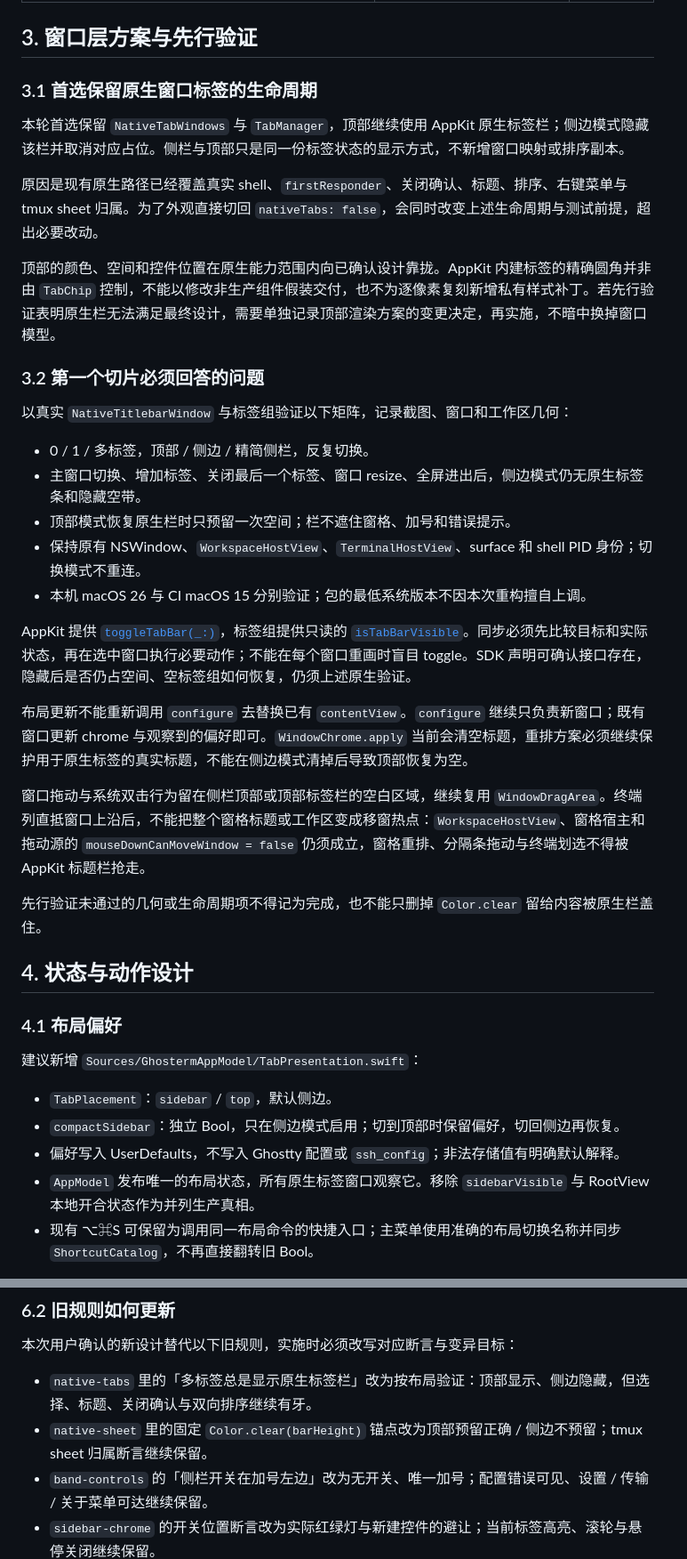
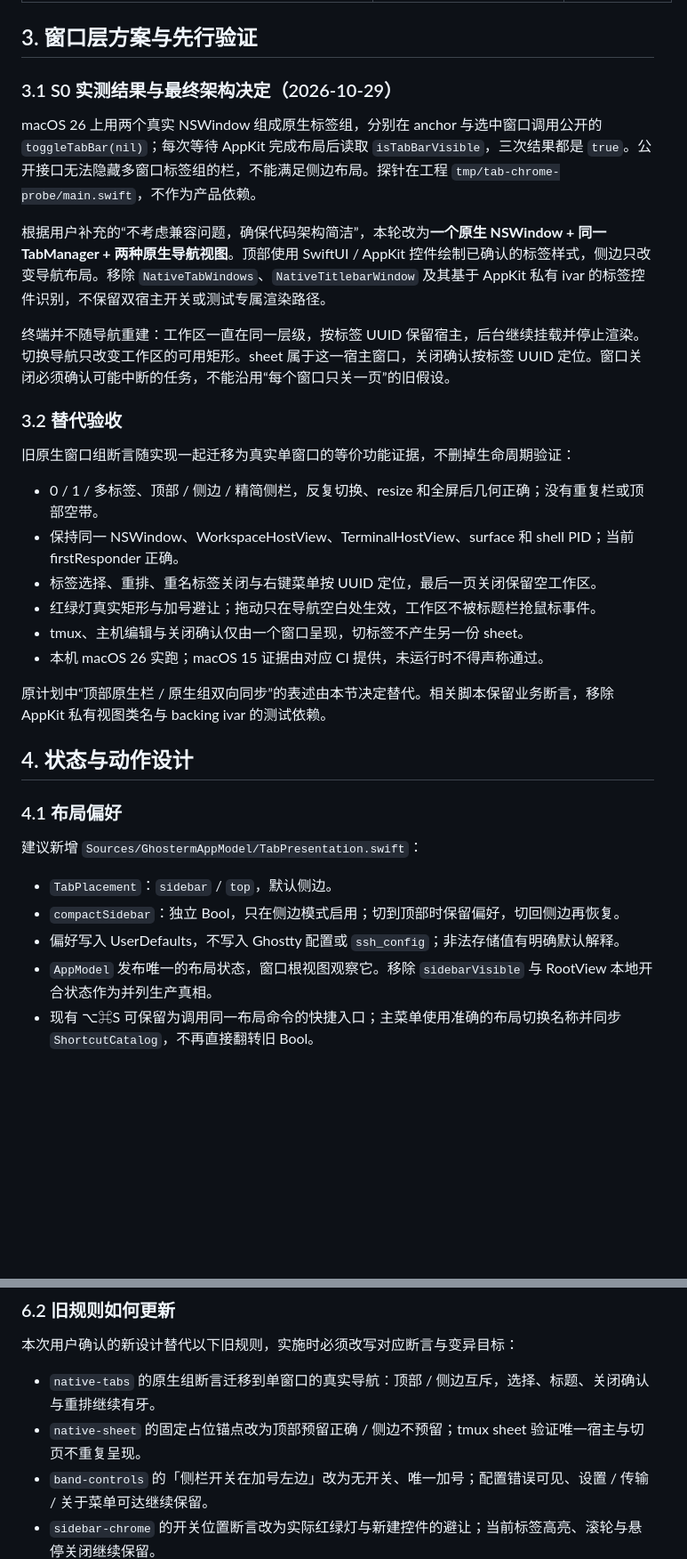
Before and after one commit to hanxi/ghosterm, a Markdown page: docs/reference/plan-tab-chrome-refactor.md, 2 parts joined by grey strips. Shown at 89% size. Rendered like a GitHub page; blank space fills up the shorter version.

Commit message:
docs(plan): 根据原生验证收敛为单窗口标签宿主

```diff
--- a/docs/reference/plan-tab-chrome-refactor.md
+++ b/docs/reference/plan-tab-chrome-refactor.md
@@ -45,31 +45,26 @@
 
 ## 3. 窗口层方案与先行验证
 
-### 3.1 首选保留原生窗口标签的生命周期
+### 3.1 S0 实测结果与最终架构决定（2026-10-29）
 
-本轮首选保留 `NativeTabWindows` 与 `TabManager`，顶部继续使用 AppKit 原生标签栏；侧边模式隐藏该栏并取消对应占位。侧栏与顶部只是同一份标签状态的显示方式，不新增窗口映射或排序副本。
+macOS 26 上用两个真实 NSWindow 组成原生标签组，分别在 anchor 与选中窗口调用公开的 `toggleTabBar(nil)`；每次等待 AppKit 完成布局后读取 `isTabBarVisible`，三次结果都是 `true`。公开接口无法隐藏多窗口标签组的栏，不能满足侧边布局。探针在工程 `tmp/tab-chrome-probe/main.swift`，不作为产品依赖。
 
-原因是现有原生路径已经覆盖真实 shell、`firstResponder`、关闭确认、标题、排序、右键菜单与 tmux sheet 归属。为了外观直接切回 `nativeTabs: false`，会同时改变上述生命周期与测试前提，超出必要改动。
+根据用户补充的“不考虑兼容问题，确保代码架构简洁”，本轮改为**一个原生 NSWindow + 同一 TabManager + 两种原生导航视图**。顶部使用 SwiftUI / AppKit 控件绘制已确认的标签样式，侧边只改变导航布局。移除 `NativeTabWindows`、`NativeTitlebarWindow` 及其基于 AppKit 私有 ivar 的标签控件识别，不保留双宿主开关或测试专属渲染路径。
 
-顶部的颜色、空间和控件位置在原生能力范围内向已确认设计靠拢。AppKit 内建标签的精确圆角并非由 `TabChip` 控制，不能以修改非生产组件假装交付，也不为逐像素复刻新增私有样式补丁。若先行验证表明原生栏无法满足最终设计，需要单独记录顶部渲染方案的变更决定，再实施，不暗中换掉窗口模型。
+终端并不随导航重建：工作区一直在同一层级，按标签 UUID 保留宿主，后台继续挂载并停止渲染。切换导航只改变工作区的可用矩形。sheet 属于这一宿主窗口，关闭确认按标签 UUID 定位。窗口关闭必须确认可能中断的任务，不能沿用“每个窗口只关一页”的旧假设。
 
-### 3.2 第一个切片必须回答的问题
+### 3.2 替代验收
 
-以真实 `NativeTitlebarWindow` 与标签组验证以下矩阵，记录截图、窗口和工作区几何：
+旧原生窗口组断言随实现一起迁移为真实单窗口的等价功能证据，不删掉生命周期验证：
 
-- 0 / 1 / 多标签，顶部 / 侧边 / 精简侧栏，反复切换。
-- 主窗口切换、增加标签、关闭最后一个标签、窗口 resize、全屏进出后，侧边模式仍无原生标签条和隐藏空带。
-- 顶部模式恢复原生栏时只预留一次空间；栏不遮住窗格、加号和错误提示。
-- 保持原有 NSWindow、`WorkspaceHostView`、`TerminalHostView`、surface 和 shell PID 身份；切换模式不重连。
-- 本机 macOS 26 与 CI macOS 15 分别验证；包的最低系统版本不因本次重构擅自上调。
+- 0 / 1 / 多标签、顶部 / 侧边 / 精简侧栏，反复切换、resize 和全屏后几何正确；没有重复栏或顶部空带。
+- 保持同一 NSWindow、WorkspaceHostView、TerminalHostView、surface 和 shell PID；当前 firstResponder 正确。
+- 标签选择、重排、重名标签关闭与右键菜单按 UUID 定位，最后一页关闭保留空工作区。
+- 红绿灯真实矩形与加号避让；拖动只在导航空白处生效，工作区不被标题栏抢鼠标事件。
+- tmux、主机编辑与关闭确认仅由一个窗口呈现，切标签不产生另一份 sheet。
+- 本机 macOS 26 实跑；macOS 15 证据由对应 CI 提供，未运行时不得声称通过。
 
-AppKit 提供 [`toggleTabBar(_:)`](https://developer.apple.com/documentation/appkit/nswindow/toggletabbar(_:))，标签组提供只读的 [`isTabBarVisible`](https://developer.apple.com/documentation/appkit/nswindowtabgroup/istabbarvisible)。同步必须先比较目标和实际状态，再在选中窗口执行必要动作；不能在每个窗口重画时盲目 toggle。SDK 声明可确认接口存在，隐藏后是否仍占空间、空标签组如何恢复，仍须上述原生验证。
-
-布局更新不能重新调用 `configure` 去替换已有 `contentView`。`configure` 继续只负责新窗口；既有窗口更新 chrome 与观察到的偏好即可。`WindowChrome.apply` 当前会清空标题，重排方案必须继续保护用于原生标签的真实标题，不能在侧边模式清掉后导致顶部恢复为空。
-
-窗口拖动与系统双击行为留在侧栏顶部或顶部标签栏的空白区域，继续复用 `WindowDragArea`。终端列直抵窗口上沿后，不能把整个窗格标题或工作区变成移窗热点：`WorkspaceHostView`、窗格宿主和拖动源的 `mouseDownCanMoveWindow = false` 仍须成立，窗格重排、分隔条拖动与终端划选不得被 AppKit 标题栏抢走。
-
-先行验证未通过的几何或生命周期项不得记为完成，也不能只删掉 `Color.clear` 留给内容被原生栏盖住。
+原计划中“顶部原生栏 / 原生组双向同步”的表述由本节决定替代。相关脚本保留业务断言，移除 AppKit 私有视图类名与 backing ivar 的测试依赖。
 
 ## 4. 状态与动作设计
 
@@ -80,7 +75,7 @@ AppKit 提供 [`toggleTabBar(_:)`](https://developer.apple.com/documentation/app
 - `TabPlacement`：`sidebar` / `top`，默认侧边。
 - `compactSidebar`：独立 Bool，只在侧边模式启用；切到顶部时保留偏好，切回侧边再恢复。
 - 偏好写入 UserDefaults，不写入 Ghostty 配置或 `ssh_config`；非法存储值有明确默认解释。
-- `AppModel` 发布唯一的布局状态，所有原生标签窗口观察它。移除 `sidebarVisible` 与 RootView 本地开合状态作为并列生产真相。
+- `AppModel` 发布唯一的布局状态，窗口根视图观察它。移除 `sidebarVisible` 与 RootView 本地开合状态作为并列生产真相。
 - 现有 ⌥⌘S 可保留为调用同一布局命令的快捷入口；主菜单使用准确的布局切换名称并同步 `ShortcutCatalog`，不再直接翻转旧 Bool。
 
 精简侧栏不能照搬 HTML 的 62px：目前 `trafficLightsWidth = 78pt`、标准侧栏宽 240pt。实际最小宽度应由三个原生窗口按钮的包围盒与内距确定，加号必要时排在下一行，不能缩小、重绘或遮住系统按钮。
@@ -160,8 +155,8 @@ AppKit 提供 [`toggleTabBar(_:)`](https://developer.apple.com/documentation/app
 
 本次用户确认的新设计替代以下旧规则，实施时必须改写对应断言与变异目标：
 
-- `native-tabs` 里的「多标签总是显示原生标签栏」改为按布局验证：顶部显示、侧边隐藏，但选择、标题、关闭确认与双向排序继续有牙。
-- `native-sheet` 里的固定 `Color.clear(barHeight)` 锚点改为顶部预留正确 / 侧边不预留；tmux sheet 归属断言继续保留。
+- `native-tabs` 的原生组断言迁移到单窗口的真实导航：顶部 / 侧边互斥，选择、标题、关闭确认与重排继续有牙。
+- `native-sheet` 的固定占位锚点改为顶部预留正确 / 侧边不预留；tmux sheet 验证唯一宿主与切页不重复呈现。
 - `band-controls` 的「侧栏开关在加号左边」改为无开关、唯一加号；配置错误可见、设置 / 传输 / 关于菜单可达继续保留。
 - `sidebar-chrome` 的开关位置断言改为实际红绿灯与新建控件的避让；当前标签高亮、滚轮与悬停关闭继续保留。
 - `PaneTitleBar.showsButtons(isFocused:)` 的只看焦点规则扩展到悬停与键盘；不能删掉既有标题栏、间距、缩放和聚焦视觉断言来换绿。
```
Also changed, not shown: other parts of docs/reference/plan-tab-chrome-refactor.md (+12 -12 lines).
